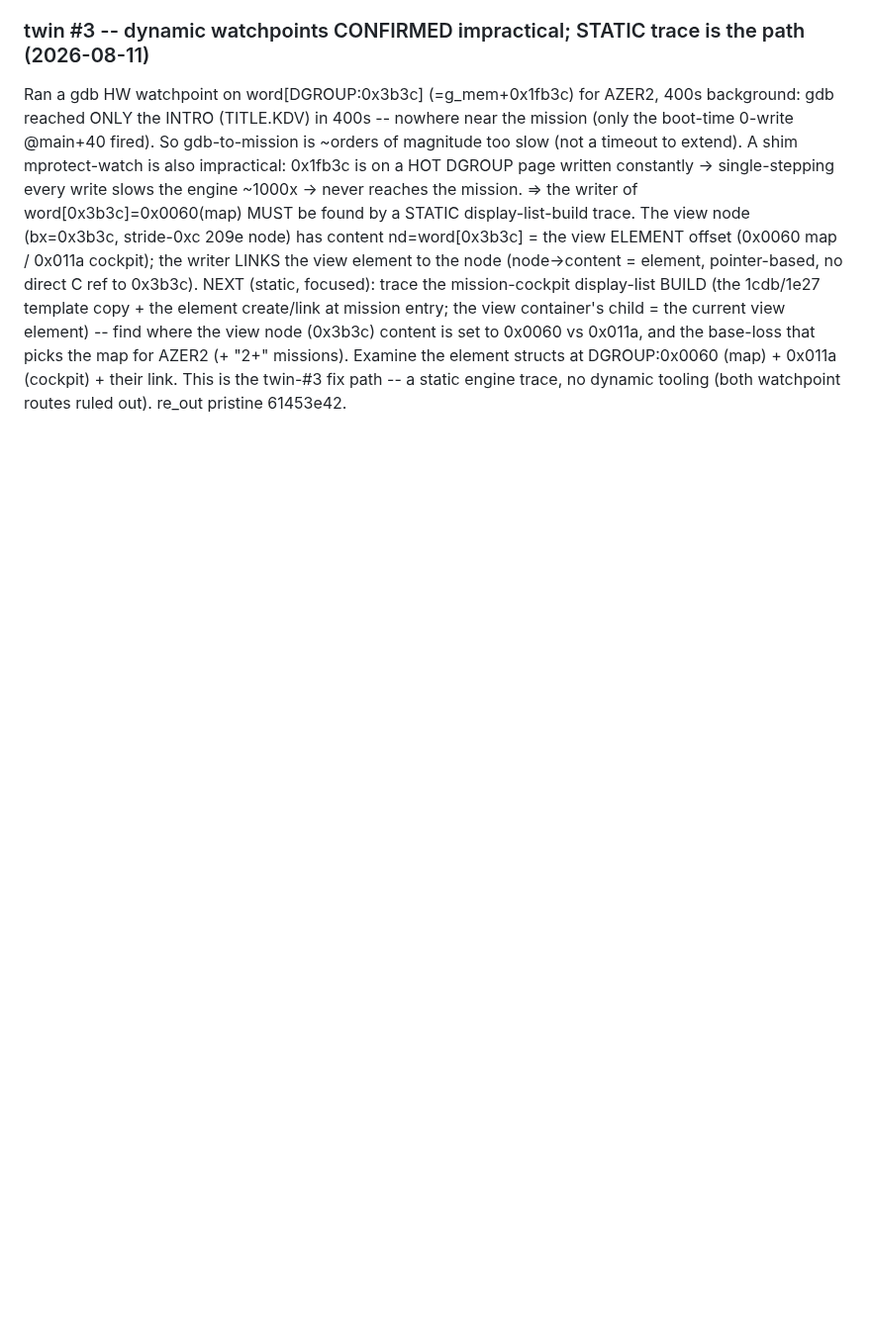
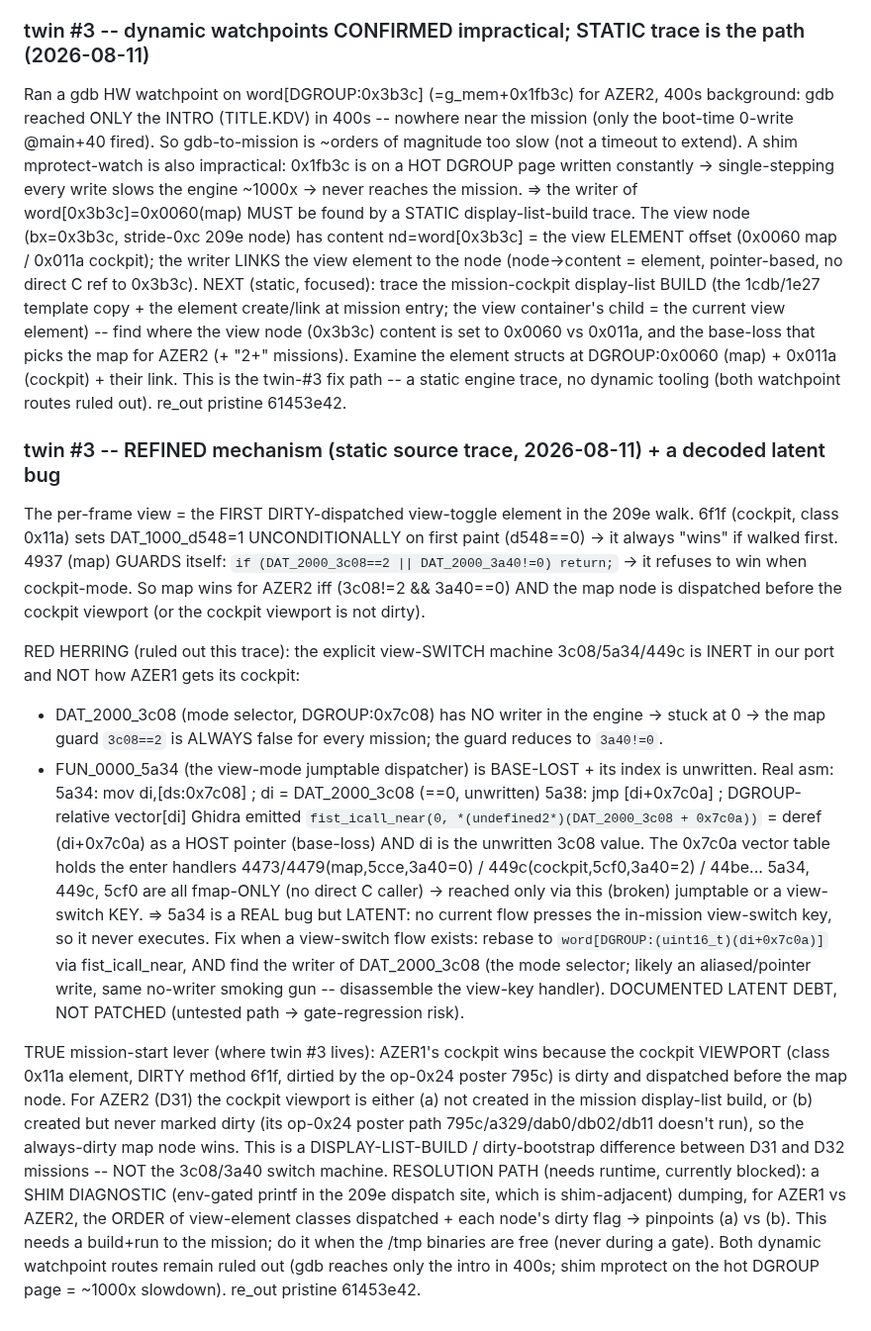
Before and after one commit to Weichwolf/wasm-fist, a Markdown page: docs/coverage_plan.md, the part around the change. Shown at 99% size. Rendered like a GitHub page; blank space fills up the shorter version.

Commit message:
docs(coverage): twin-#3 REFINED -- decoded 5a34 view-mode jumptable as a LATENT view-switch bug (base-loss + unwritten selector 3c08), ruled OUT as the AZER2 default-view cause; TRUE lever = cockpit-viewport (class 0x11a, poster 795c) dirty/create bootstrap for D31 -- needs a shim 209e-order diagnostic (build-gated), NOT a patch

```diff
--- a/docs/coverage_plan.md
+++ b/docs/coverage_plan.md
@@ -648,3 +648,39 @@ the view container's child = the current view element) -- find where the view no
 0x0060 vs 0x011a, and the base-loss that picks the map for AZER2 (+ "2+" missions).  Examine the element structs
 at DGROUP:0x0060 (map) + 0x011a (cockpit) + their link.  This is the twin-#3 fix path -- a static engine trace,
 no dynamic tooling (both watchpoint routes ruled out).  re_out pristine 61453e42.
+
+### twin #3 -- REFINED mechanism (static source trace, 2026-08-11) + a decoded latent bug
+The per-frame view = the FIRST DIRTY-dispatched view-toggle element in the 209e walk.  6f1f (cockpit,
+class 0x11a) sets DAT_1000_d548=1 UNCONDITIONALLY on first paint (d548==0) -> it always "wins" if walked
+first.  4937 (map) GUARDS itself: `if (DAT_2000_3c08==2 || DAT_2000_3a40!=0) return;` -> it refuses to win
+when cockpit-mode.  So map wins for AZER2 iff (3c08!=2 && 3a40==0) AND the map node is dispatched before the
+cockpit viewport (or the cockpit viewport is not dirty).
+
+RED HERRING (ruled out this trace): the explicit view-SWITCH machine 3c08/5a34/449c is INERT in our port and
+NOT how AZER1 gets its cockpit:
+  - DAT_2000_3c08 (mode selector, DGROUP:0x7c08) has NO writer in the engine -> stuck at 0 -> the map guard
+    `3c08==2` is ALWAYS false for every mission; the guard reduces to `3a40!=0`.
+  - FUN_0000_5a34 (the view-mode jumptable dispatcher) is BASE-LOST + its index is unwritten.  Real asm:
+      5a34: mov di,[ds:0x7c08]          ; di = DAT_2000_3c08 (==0, unwritten)
+      5a38: jmp [di+0x7c0a]             ; DGROUP-relative vector[di]
+    Ghidra emitted `fist_icall_near(0, *(undefined2*)(DAT_2000_3c08 + 0x7c0a))` = deref (di+0x7c0a) as a
+    HOST pointer (base-loss) AND di is the unwritten 3c08 value.  The 0x7c0a vector table holds the enter
+    handlers 4473/4479(map,5cce,3a40=0) / 449c(cockpit,5cf0,3a40=2) / 44be...  5a34, 449c, 5cf0 are all
+    fmap-ONLY (no direct C caller) -> reached only via this (broken) jumptable or a view-switch KEY.
+  => 5a34 is a REAL bug but LATENT: no current flow presses the in-mission view-switch key, so it never
+     executes.  Fix when a view-switch flow exists: rebase to `word[DGROUP:(uint16_t)(di+0x7c0a)]` via
+     fist_icall_near, AND find the writer of DAT_2000_3c08 (the mode selector; likely an aliased/pointer
+     write, same no-writer smoking gun -- disassemble the view-key handler).  DOCUMENTED LATENT DEBT, NOT
+     PATCHED (untested path -> gate-regression risk).
+
+TRUE mission-start lever (where twin #3 lives): AZER1's cockpit wins because the cockpit VIEWPORT (class
+0x11a element, DIRTY method 6f1f, dirtied by the op-0x24 poster 795c) is dirty and dispatched before the
+map node.  For AZER2 (D31) the cockpit viewport is either (a) not created in the mission display-list build,
+or (b) created but never marked dirty (its op-0x24 poster path 795c/a329/dab0/db02/db11 doesn't run), so the
+always-dirty map node wins.  This is a DISPLAY-LIST-BUILD / dirty-bootstrap difference between D31 and D32
+missions -- NOT the 3c08/3a40 switch machine.  RESOLUTION PATH (needs runtime, currently blocked): a SHIM
+DIAGNOSTIC (env-gated printf in the 209e dispatch site, which is shim-adjacent) dumping, for AZER1 vs AZER2,
+the ORDER of view-element classes dispatched + each node's dirty flag -> pinpoints (a) vs (b).  This needs a
+build+run to the mission; do it when the /tmp binaries are free (never during a gate).  Both dynamic
+watchpoint routes remain ruled out (gdb reaches only the intro in 400s; shim mprotect on the hot DGROUP page
+= ~1000x slowdown).  re_out pristine 61453e42.
```
